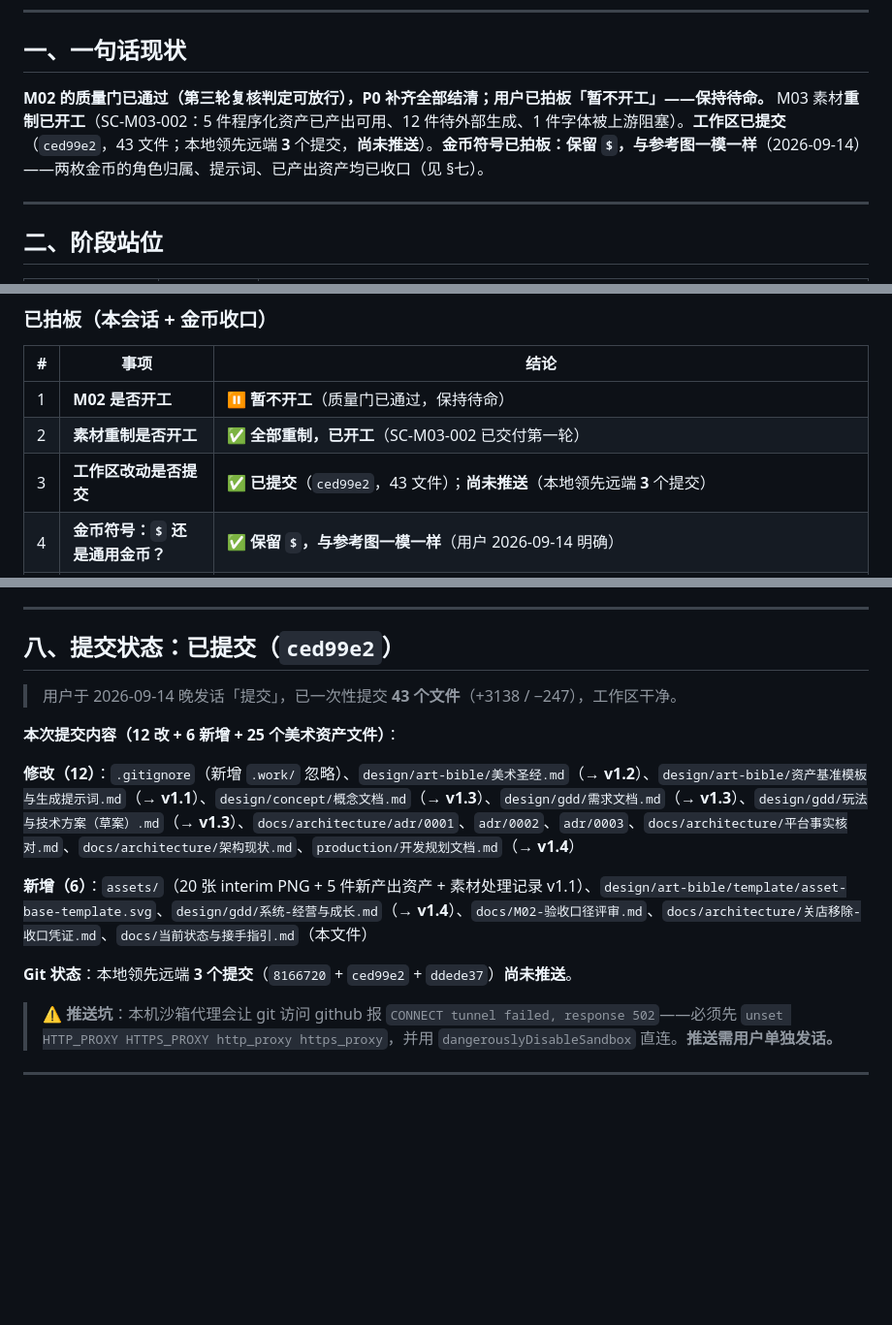
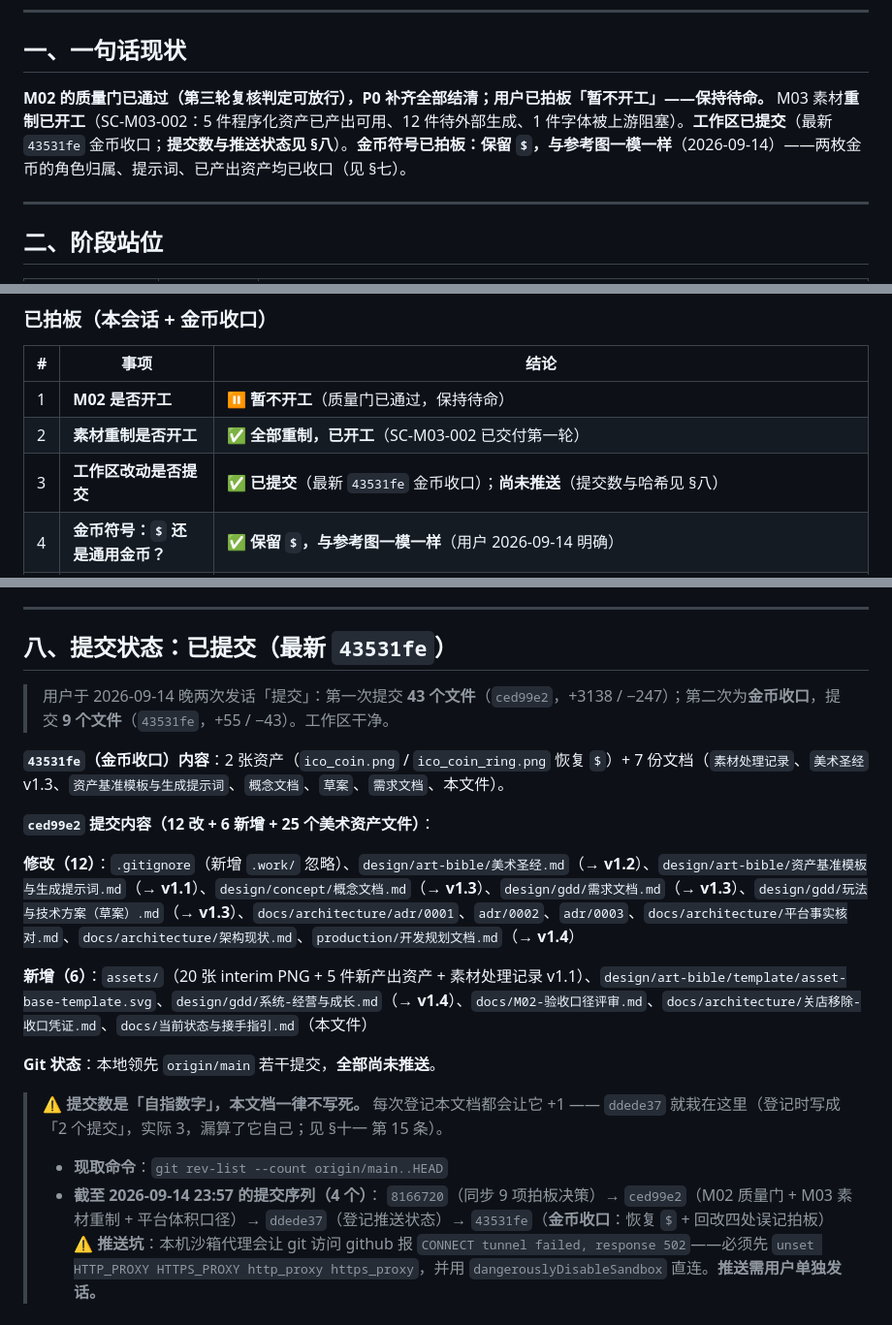
Before and after one commit to TheChosenOne666/OperationShop, a Markdown page: docs/当前状态与接手指引.md, 3 parts joined by grey strips. Shown at 97% size. GitHub-like rendering; blank space fills up the shorter version.

Commit message:
docs: 接手指引登记金币收口提交，提交计数改为现取不写死
- §八 改为「不写死数字」：只留现取命令 + 快照时间 + 提交序列
  （提交数每次登记都会 +1，写死必然慢一拍——ddede37 就栽在这里）
- §一 / §七 / §十 的重复计数改为指向 §八（消除多处并列维护）
- §十一 台账第 15 条补记结构性修正；缓解手段新增 2 条：
  · 成员记「用户拍板」必须写明出处，无出处只能记「建议/待确认」
  · 自指状态数字一律用命令现取，不写死

```diff
--- a/docs/当前状态与接手指引.md
+++ b/docs/当前状态与接手指引.md
@@ -9,7 +9,7 @@
 
 ## 一、一句话现状
 
-**M02 的质量门已通过（第三轮复核判定可放行），P0 补齐全部结清；用户已拍板「暂不开工」——保持待命。** M03 素材**重制已开工**（SC-M03-002：5 件程序化资产已产出可用、12 件待外部生成、1 件字体被上游阻塞）。**工作区已提交**（`ced99e2`，43 文件；本地领先远端 **3** 个提交，**尚未推送**）。**金币符号已拍板：保留 `$`，与参考图一模一样**（2026-09-14）——两枚金币的角色归属、提示词、已产出资产均已收口（见 §七）。
+**M02 的质量门已通过（第三轮复核判定可放行），P0 补齐全部结清；用户已拍板「暂不开工」——保持待命。** M03 素材**重制已开工**（SC-M03-002：5 件程序化资产已产出可用、12 件待外部生成、1 件字体被上游阻塞）。**工作区已提交**（最新 `43531fe` 金币收口；**提交数与推送状态见 §八**）。**金币符号已拍板：保留 `$`，与参考图一模一样**（2026-09-14）——两枚金币的角色归属、提示词、已产出资产均已收口（见 §七）。
 
 ---
 
@@ -155,7 +155,7 @@
 | --- | --- | --- |
 | 1 | **M02 是否开工** | ⏸️ **暂不开工**（质量门已通过，保持待命） |
 | 2 | **素材重制是否开工** | ✅ **全部重制，已开工**（SC-M03-002 已交付第一轮） |
-| 3 | **工作区改动是否提交** | ✅ **已提交**（`ced99e2`，43 文件）；**尚未推送**（本地领先远端 **3** 个提交） |
+| 3 | **工作区改动是否提交** | ✅ **已提交**（最新 `43531fe` 金币收口）；**尚未推送**（提交数与哈希见 §八） |
 | 4 | **金币符号：`$` 还是通用金币？** | ✅ **保留 `$`，与参考图一模一样**（用户 2026-09-14 明确） |
 | 5 | **两枚金币的角色归属** | ✅ **`17.jpg` = HUD 左侧固定总金币（资产名 `ico_coin_ring`）；`12.jpg` = 顾客购买后浮动/收益飘字金币（资产名 `ico_coin`）**（用户 2026-09-14 明确） |
 
@@ -172,17 +172,24 @@
 
 ---
 
-## 八、提交状态：**已提交**（`ced99e2`）
+## 八、提交状态：**已提交**（最新 `43531fe`）
 
-> 用户于 2026-09-14 晚发话「提交」，已一次性提交 **43 个文件**（+3138 / −247），工作区干净。
+> 用户于 2026-09-14 晚两次发话「提交」：第一次提交 **43 个文件**（`ced99e2`，+3138 / −247）；第二次为**金币收口**，提交 **9 个文件**（`43531fe`，+55 / −43）。工作区干净。
 
-**本次提交内容（12 改 + 6 新增 + 25 个美术资产文件）**：
+**`43531fe`（金币收口）内容**：2 张资产（`ico_coin.png` / `ico_coin_ring.png` 恢复 `$`）+ 7 份文档（`素材处理记录`、`美术圣经` v1.3、`资产基准模板与生成提示词`、`概念文档`、`草案`、`需求文档`、本文件）。
+
+**`ced99e2` 提交内容（12 改 + 6 新增 + 25 个美术资产文件）**：
 
 **修改（12）**：`.gitignore`（新增 `.work/` 忽略）、`design/art-bible/美术圣经.md`（→ **v1.2**）、`design/art-bible/资产基准模板与生成提示词.md`（→ **v1.1**）、`design/concept/概念文档.md`（→ **v1.3**）、`design/gdd/需求文档.md`（→ **v1.3**）、`design/gdd/玩法与技术方案（草案）.md`（→ **v1.3**）、`docs/architecture/adr/0001`、`adr/0002`、`adr/0003`、`docs/architecture/平台事实核对.md`、`docs/architecture/架构现状.md`、`production/开发规划文档.md`（→ **v1.4**）
 
 **新增（6）**：`assets/`（20 张 interim PNG + 5 件新产出资产 + 素材处理记录 v1.1）、`design/art-bible/template/asset-base-template.svg`、`design/gdd/系统-经营与成长.md`（→ **v1.4**）、`docs/M02-验收口径评审.md`、`docs/architecture/关店移除-收口凭证.md`、`docs/当前状态与接手指引.md`（本文件）
 
-**Git 状态**：本地领先远端 **3 个提交**（`8166720` + `ced99e2` + `ddede37`）**尚未推送**。
+**Git 状态**：本地领先 `origin/main` 若干提交，**全部尚未推送**。
+
+> ⚠️ **提交数是「自指数字」，本文档一律不写死。** 每次登记本文档都会让它 +1 —— `ddede37` 就栽在这里（登记时写成「2 个提交」，实际 3，漏算了它自己；见 §十一 第 15 条）。
+> - **现取命令**：`git rev-list --count origin/main..HEAD`
+> - **截至 2026-09-14 23:57 的提交序列（4 个）**：
+>   `8166720`（同步 9 项拍板决策）→ `ced99e2`（M02 质量门 + M03 素材重制 + 平台体积口径）→ `ddede37`（登记推送状态）→ `43531fe`（**金币收口**：恢复 `$` + 回改四处误记拍板）
 > ⚠️ **推送坑**：本机沙箱代理会让 git 访问 github 报 `CONNECT tunnel failed, response 502`——必须先 `unset HTTP_PROXY HTTPS_PROXY http_proxy https_proxy`，并用 `dangerouslyDisableSandbox` 直连。**推送需用户单独发话。**
 
 ---
```
Also changed, not shown: other parts of docs/当前状态与接手指引.md (+4 -2 lines).
